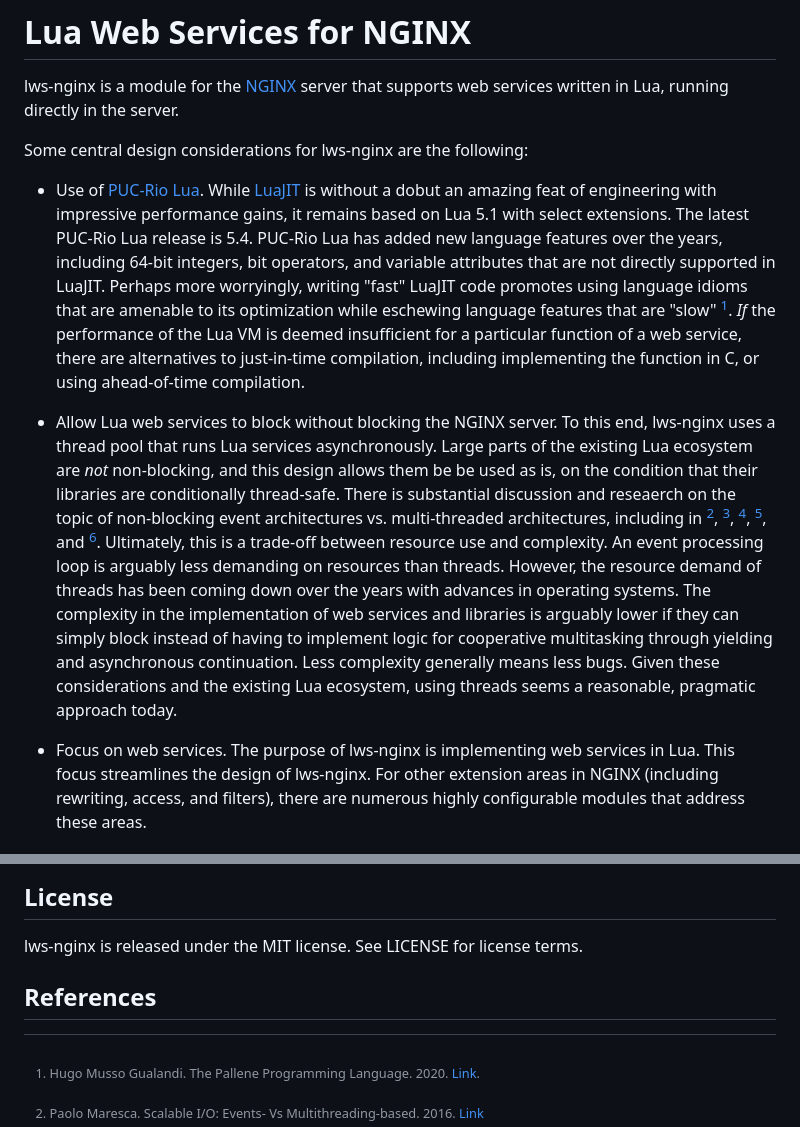
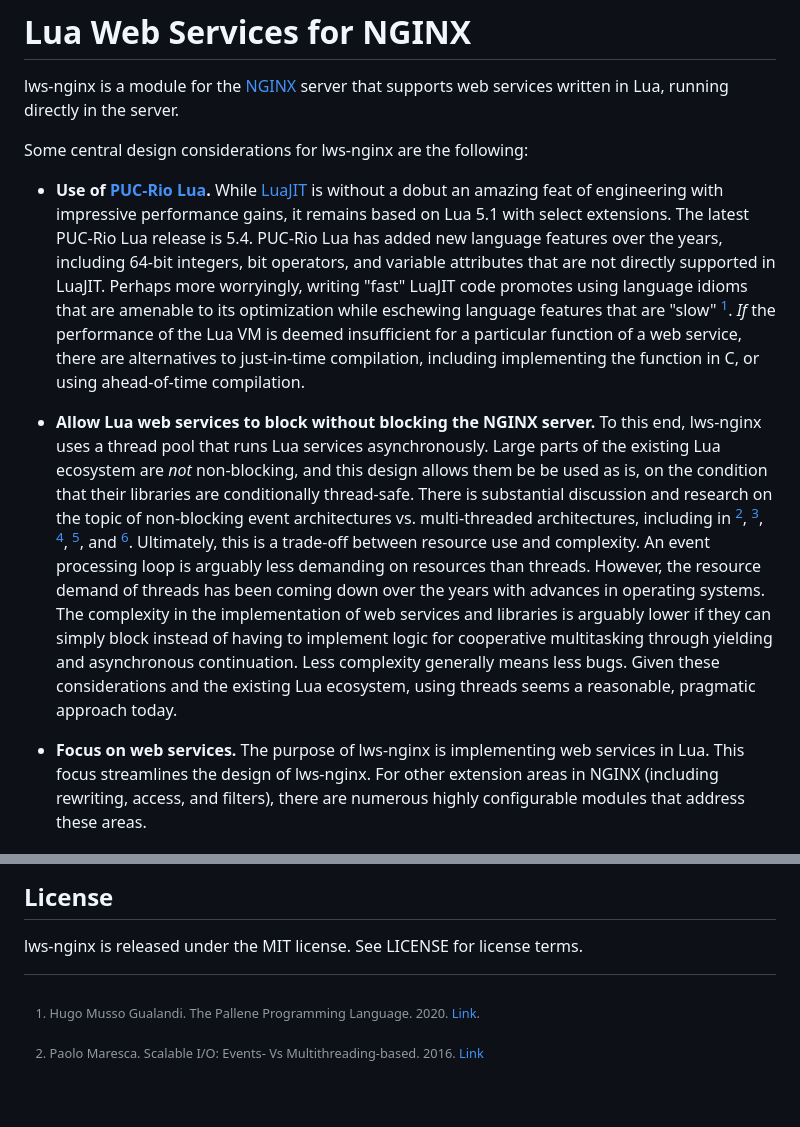
Before and after one commit to anaef/nginx-lws, a Markdown page: README.md, 2 parts joined by grey strips. Drawn GitHub-style; blank space fills up the shorter version.

Commit message:
formatting improvement

```diff
--- a/README.md
+++ b/README.md
@@ -5,7 +5,7 @@ in Lua, running directly in the server.
 
 Some central design considerations for lws-nginx are the following:
 
-- Use of [PUC-Rio Lua](https://www.lua.org/). While [LuaJIT](https://luajit.org/) is without
+- **Use of [PUC-Rio Lua](https://www.lua.org/).** While [LuaJIT](https://luajit.org/) is without
 a dobut an amazing feat of engineering with impressive performance gains, it remains based on
 Lua 5.1 with select extensions. The latest PUC-Rio Lua release is 5.4. PUC-Rio Lua has added
 new language features over the years, including 64-bit integers, bit operators, and variable
@@ -15,11 +15,11 @@ eschewing language features that are "slow" [^1]. *If* the performance of the Lu
 insufficient for a particular function of a web service, there are alternatives to just-in-time
 compilation, including implementing the function in C, or using ahead-of-time compilation.
 
-- Allow Lua web services to block without blocking the NGINX server. To this end, lws-nginx uses
-a thread pool that runs Lua services asynchronously. Large parts of the existing Lua ecosystem
-are *not* non-blocking, and this design allows them be be used as is, on the condition that
-their libraries are conditionally thread-safe. There is substantial discussion and reseaerch on
-the topic of non-blocking event architectures vs. multi-threaded architectures, including in
+- **Allow Lua web services to block without blocking the NGINX server.** To this end, lws-nginx
+uses a thread pool that runs Lua services asynchronously. Large parts of the existing Lua
+ecosystem are *not* non-blocking, and this design allows them be be used as is, on the condition
+that their libraries are conditionally thread-safe. There is substantial discussion and research
+on the topic of non-blocking event architectures vs. multi-threaded architectures, including in
 [^2], [^3], [^4], [^5], and [^6]. Ultimately, this is a trade-off between resource use and
 complexity. An event processing loop is arguably less demanding on resources than threads.
 However, the resource demand of threads has been coming down over the years with advances
@@ -29,7 +29,7 @@ multitasking through yielding and asynchronous continuation. Less complexity gen
 less bugs. Given these considerations and the existing Lua ecosystem, using threads seems a
 reasonable, pragmatic approach today.
 
-- Focus on web services. The purpose of lws-nginx is implementing web services in Lua. This
+- **Focus on web services.** The purpose of lws-nginx is implementing web services in Lua. This
 focus streamlines the design of lws-nginx. For other extension areas in NGINX (including
 rewriting, access, and filters), there are numerous highly configurable modules that address
 these areas.
@@ -57,9 +57,6 @@ Lua libraries used with lws-nginx must be conditionally thread-safe.
 
 lws-nginx is released under the MIT license. See LICENSE for license terms.
 
-
-## References
-
 [^1]: Hugo Musso Gualandi. The Pallene Programming Language. 2020.
 [Link](http://www.lua.inf.puc-rio.br/publications/2020-HugoGualandi-phd-thesis.pdf).
 
```
